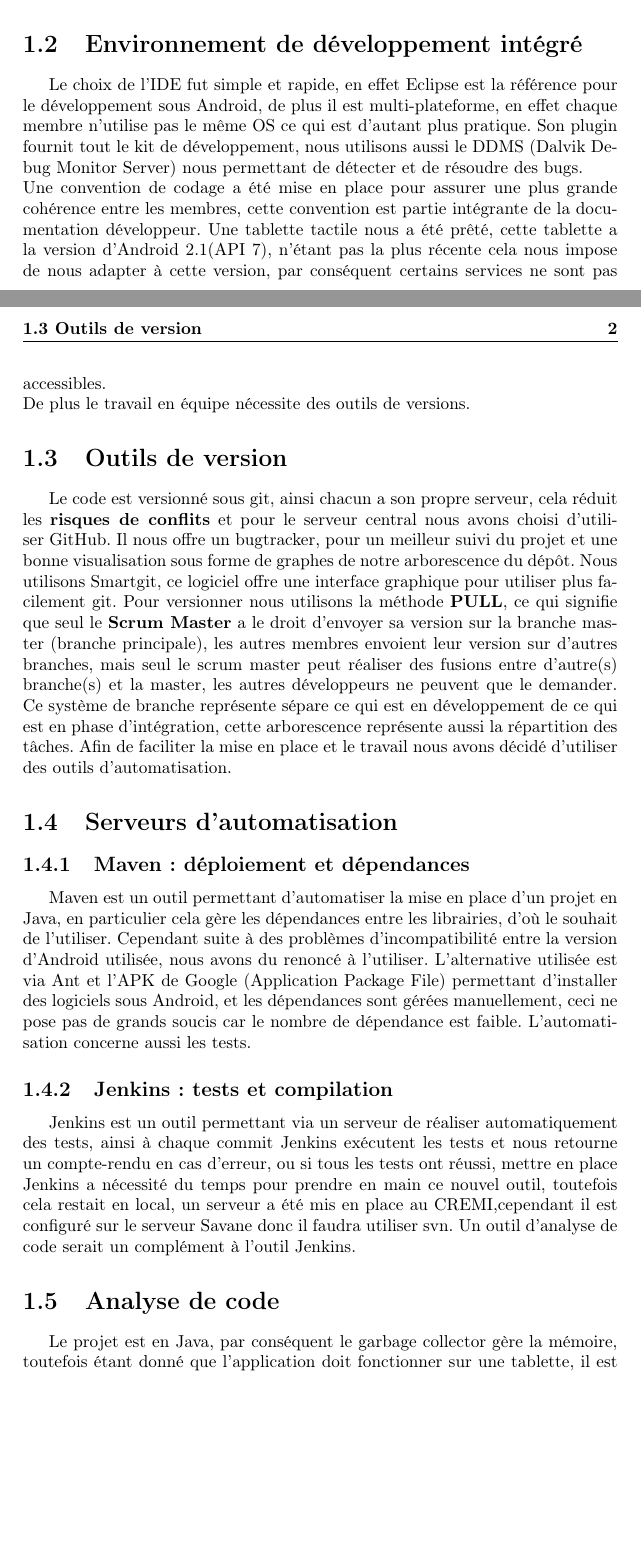
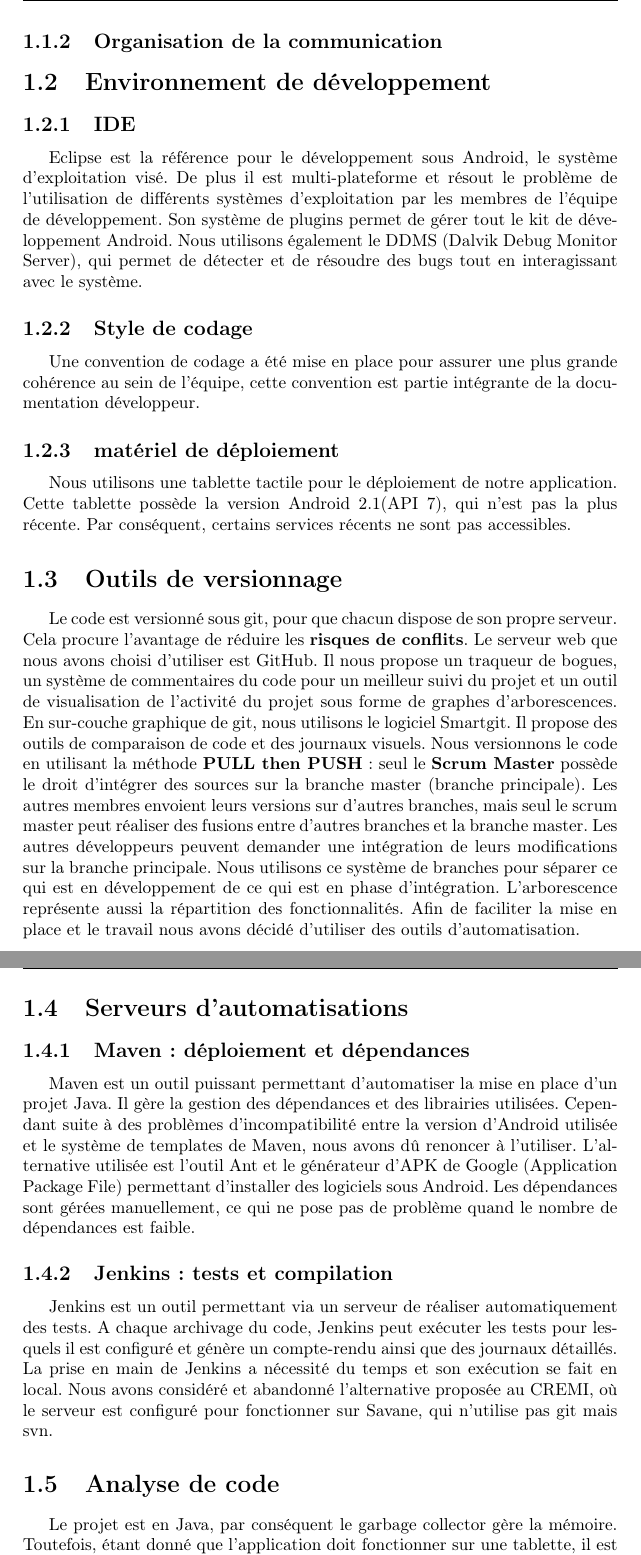
Before and after one commit to smdasilva/Projet_cp, a LaTeX book (rapport/rapport.tex, which reads rapport/chapters/preparation.tex): two parts of pages 3 and 4 of 8 before the commit and two parts of pages 4 and 5 of 9 after it, joined at a grey line, cut at the place of the change, the shorter picture padded with empty space. Compiled offline with pdfLaTeX.

Commit message:
Corrections du plan, de l'orthographe, de la formulation. Suppression des commentaires déjà pris en compte. Nécessite encore l'ajout de captures d'écrans.

```diff
--- a/rapport/chapters/preparation.tex
+++ b/rapport/chapters/preparation.tex
@@ -17,2 +8,0 @@ et une fois par semaine une réunion avec le client a lieu pour faire le point s
-Afin d'éviter tout litige d'incompatibilité entre les outils utilisé nous nous sommes mis d'accord
-sur l'environnement de travail, commun à tous.
@@ -23,60 +28,41 @@ sur l'environnement de travail, commun à tous.
+\subsection{Organisation de la communication}
 
-%%Réunions scrum, dire comme on en fait souvent pour faire le point. Comment on gère les risques (anticipation, priorité, contournement/solutions possibles).
-%%Comment on distribue les tâches, basé sur le volontariat.
-%%Réunions client, comment on fait le point avec lui, comment on l'implique dans le projet.
 
-\section{Environnement de développement intégré}
-Le choix de l'IDE fut simple et rapide, en effet Eclipse est la référence pour le développement sous Android, de plus il est multi-plateforme,
-en effet chaque membre n'utilise pas le même OS ce qui est d'autant plus pratique.
-Son plugin fournit tout le kit de développement, nous utilisons aussi le DDMS (Dalvik Debug Monitor Server) nous permettant de détecter et de résoudre
-des bugs. \\
-Une convention de codage a été mise en place pour assurer une plus grande cohérence entre les membres, cette convention est partie intégrante de la
-documentation développeur.
-Une tablette tactile nous a été prêté, cette tablette a la version d'Android 2.1(API 7), n'étant pas la plus récente cela nous impose de nous adapter à
-cette version, par conséquent certains services ne sont pas accessibles. \\
-De plus le travail en équipe nécessite des outils de versions.
-%le fichier de convention je le cite dans la biblio ?
-%%Eclipse, ADT, SDK, DDMS (pour le debug)
-%%Préciser qu'on utilise des OS différents. Donc justification d'Eclipse car c'est multiplateforme et que c'est pratique pour coder en Android.
-%%Préciser le SDK utilisé, car contraintes matérielles avec la tablette huawei.
-%%Mentionner la rédaction et l'utilisation des conventions de codage.
+\section{Environnement de développement}
+\subsection{IDE}
+Eclipse est la référence pour le développement sous Android, le système d'exploitation visé. De plus il est multi-plateforme et résout le problème de l'utilisation de différents systèmes d'exploitation par les membres de l'équipe de développement.
+Son système de plugins permet de gérer tout le kit de développement Android. Nous utilisons également le DDMS (Dalvik Debug Monitor Server), qui permet de détecter et de résoudre des bugs tout en interagissant avec le système.
 
-\section{Outils de version}
-Le code est versionné sous git, ainsi chacun a son propre serveur, cela réduit les \textbf{risques de conflits} et pour le serveur central nous avons choisi
-d'utiliser GitHub. Il nous offre un bugtracker, pour un meilleur suivi du projet et une bonne visualisation sous forme de graphes de notre arborescence
-du dépôt. Nous utilisons Smartgit, ce logiciel offre une interface graphique pour utiliser plus facilement git.
-Pour versionner nous utilisons la méthode \textbf{PULL}, ce qui signifie que seul le \textbf{Scrum Master} a le droit d'envoyer sa version sur la branche
-master (branche principale), les autres membres envoient leur version sur d'autres branches, mais seul le scrum master peut réaliser des fusions entre
-d'autre(s) branche(s) et la master, les autres développeurs ne peuvent que le demander. Ce système de branche représente sépare ce qui est en développement
-de ce qui est en phase d'intégration, cette arborescence représente aussi la répartition des tâches.
+\subsection{Style de codage}
+Une convention de codage a été mise en place pour assurer une plus grande cohérence au sein de l'équipe, cette convention est partie intégrante de la documentation développeur.
+
+\subsection{matériel de déploiement}
+Nous utilisons une tablette tactile pour le déploiement de notre application. Cette tablette possède la version Android 2.1(API 7), qui n'est pas la plus récente. Par conséquent, certains services récents ne sont pas accessibles.
+%le fichier de convention je le cite dans la biblio ? --> Non.
+
+\section{Outils de versionnage}
+Le code est versionné sous git, pour que chacun dispose de son propre serveur. Cela procure l'avantage de réduire les \textbf{risques de conflits}. Le serveur web que nous avons choisi
+d'utiliser est GitHub. Il nous propose un traqueur de bogues, un système de commentaires du code pour un meilleur suivi du projet et un outil de visualisation de l'activité du projet sous forme de graphes d'arborescences. En sur-couche graphique de git, nous utilisons le logiciel Smartgit. Il propose des outils de comparaison de code et des
+journaux visuels.
+Nous versionnons le code en utilisant la méthode \textbf{PULL then PUSH} : seul le \textbf{Scrum Master} possède le droit d'intégrer des
+sources sur la branche master (branche principale). Les autres membres envoient leurs versions sur d'autres
+branches, mais seul le scrum master peut réaliser des fusions entre d'autres branches et la branche master. Les
+autres développeurs peuvent demander une intégration de leurs modifications sur la branche principale. Nous utilisons ce système de branches pour séparer ce qui est en développement de ce qui est en phase d'intégration. L'arborescence représente aussi la répartition des fonctionnalités.
 Afin de faciliter la mise en place et le travail nous avons décidé d'utiliser des outils d'automatisation.
-%%Git, GitHub. Justifier de son utilisation par le fait que c'est basé sur du "chacun a son répo.", plus robuste donc. Permet de réduire les risques --> (à
-%%mettre en gras souligné lol).
-%Smartgit, visuel, répos locaux/à distance, diff et log visuels.
-%%Conventions push/pull. Genre le scrum master seul peut pusher sur la branche master. Tout le monde pull puis push. On fait des branches de
-%%tests/intégration pour différencier produit stable de snapshot de dév.
 
-\section{Serveurs d'automatisation}
+\section{Serveurs d'automatisations}
 
 \subsection{Maven : déploiement et dépendances}
-Maven est un outil permettant d'automatiser la mise en place d'un projet en Java, en particulier cela gère les dépendances entre les librairies, d'où
-le souhait de l'utiliser. Cependant suite à des problèmes d'incompatibilité entre la version d'Android utilisée, nous avons du renoncé à l'utiliser.
-L'alternative utilisée est via Ant et l'APK de Google (Application Package File) permettant d'installer des logiciels sous Android,
-et les dépendances sont gérées manuellement, ceci ne pose pas de grands soucis car le nombre de dépendance est faible.
-L'automatisation concerne aussi les tests.
-%%Maven, pourquoi on voulait l'utiliser, pourquoi on ne l'a pas utilisé au final.
-%%Quelles sont les alternatives utilisées (donc, comment nous avons surmonté le risque posé par l'absence de Maven). Utilisation du générateur d'apk de
-%google fourni de base dans ADT. Dépendances gérées à la main, pas grave car petit projet.
+Maven est un outil puissant permettant d'automatiser la mise en place d'un projet Java. Il gère la gestion des dépendances et des librairies utilisées. Cependant suite à des problèmes d'incompatibilité entre la version d'Android utilisée et le système de templates de Maven, nous avons dû renoncer à l'utiliser.
+L'alternative utilisée est l'outil Ant et le générateur d'APK de Google (Application Package File) permettant d'installer des logiciels sous Android. Les dépendances sont gérées manuellement, ce qui ne pose pas de problème quand le nombre de dépendances est faible.
 
 \subsection{Jenkins : tests et compilation}
-Jenkins est un outil permettant via un serveur de réaliser automatiquement des tests, ainsi à chaque commit Jenkins exécutent les tests et nous retourne
-un compte-rendu en cas d'erreur, ou si tous les tests ont réussi, mettre en place Jenkins a nécessité du temps pour prendre en main ce nouvel outil,
-toutefois cela restait en local, un serveur a été mis en place au CREMI,cependant il est configuré sur le serveur Savane donc il faudra utiliser svn.
-Un outil d'analyse de code serait un complément à l'outil Jenkins.
-
+Jenkins est un outil permettant via un serveur de réaliser automatiquement des tests. A chaque archivage du code, Jenkins peut exécuter les tests pour lesquels il est configuré et génère
+un compte-rendu ainsi que des journaux détaillés. La prise en main de Jenkins a nécessité du temps et son exécution
+se fait en local. Nous avons considéré et abandonné l'alternative proposée au CREMI, où le serveur est configuré pour fonctionner sur Savane, qui n'utilise pas git mais svn.
 
 \section{Analyse de code}
 
-Le projet est en Java, par conséquent le garbage collector gère la mémoire, toutefois étant donné que l'application doit
-fonctionner sur une tablette, il est nécessaire d'éviter de surcharger la mémoire (ouvrir trop de fichiers en même temps, ...)
+Le projet est en Java, par conséquent le garbage collector gère la mémoire. Toutefois, étant donné que l'application doit
+fonctionner sur une tablette, il est nécessaire d'éviter de surcharger cette mémoire (ouvrir trop de fichiers en même temps par exemple). Les outils d'analyse de code aident à éviter les mauvaises pratiques qui génèrent des fuites mémoire.
 \subsection{Sonar}
```
Also changed, not shown: rapport/rapport.tex (+1 -1 lines), rapport/chapters/preparation.tex (48 more changed lines).
